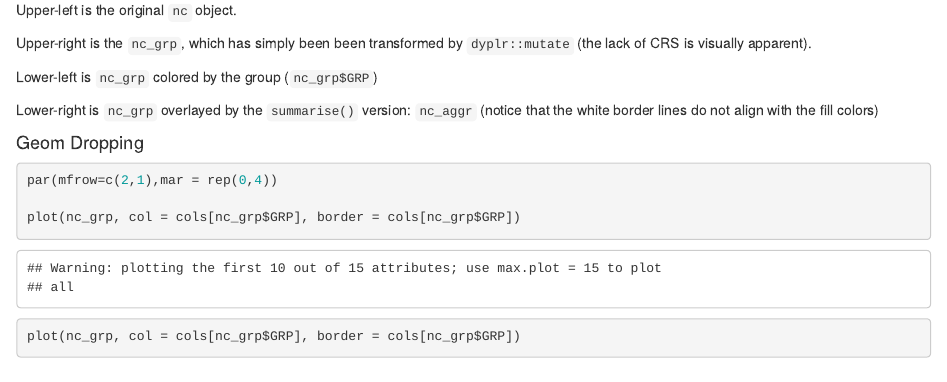
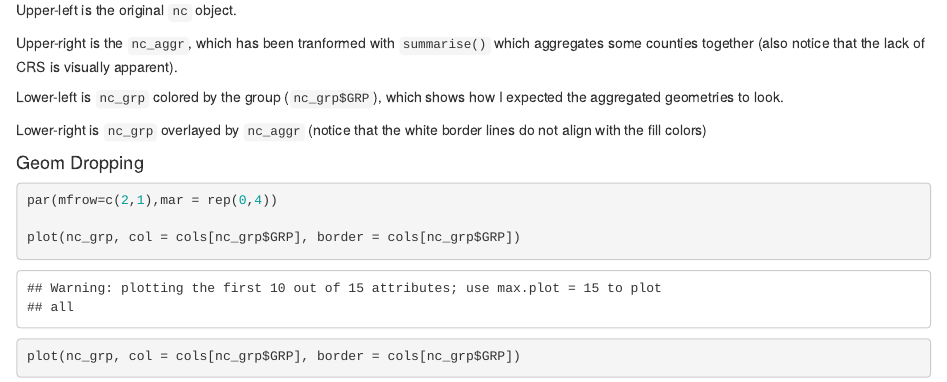
Before and after one commit to tiernanmartin/YCC-Baseline-Conditions, an R Markdown document (3-communication/other/sp-dplyr-test.Rmd): the page in a window 1100 px wide, from 3150 px down. Rendered offline with R 4.5, knitr and Pandoc, with nearby package versions.

Commit message:
minor edits for clarification

````diff
--- a/3-communication/other/sp-dplyr-test.Rmd
+++ b/3-communication/other/sp-dplyr-test.Rmd
@@ -46,11 +46,11 @@ plot(nc_aggr, col = "transparent", border = "white", add = TRUE)
 ```
 Upper-left is the original `nc` object.
 
-Upper-right is the `nc_grp`, which has simply been been transformed by `dyplr::mutate` (the lack of CRS is visually apparent).
+Upper-right is the `nc_aggr`, which has been tranformed with `summarise()` which aggregates some counties together (also notice that the lack of CRS is visually apparent).
 
-Lower-left is `nc_grp` colored by the group (`nc_grp$GRP`)
+Lower-left is `nc_grp` colored by the group (`nc_grp$GRP`), which shows how I expected the aggregated geometries to look.
 
-Lower-right is `nc_grp` overlayed by the `summarise()` version: `nc_aggr` (notice that the white border lines do not align with the fill colors)
+Lower-right is `nc_grp` overlayed by `nc_aggr` (notice that the white border lines do not align with the fill colors)
 
 
 #### Geom Dropping
````
Also changed, not shown: 3-communication/other/sp-dplyr-test.nb.html.
